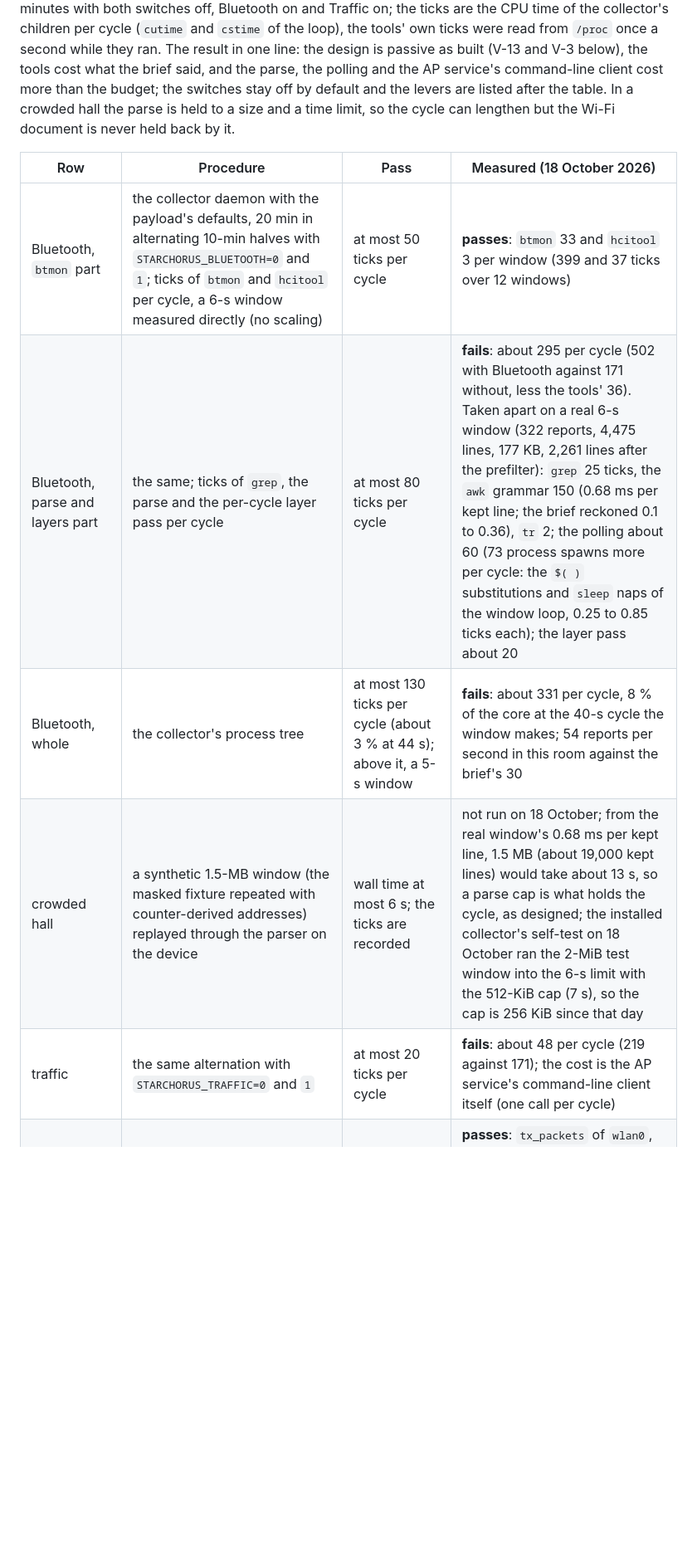
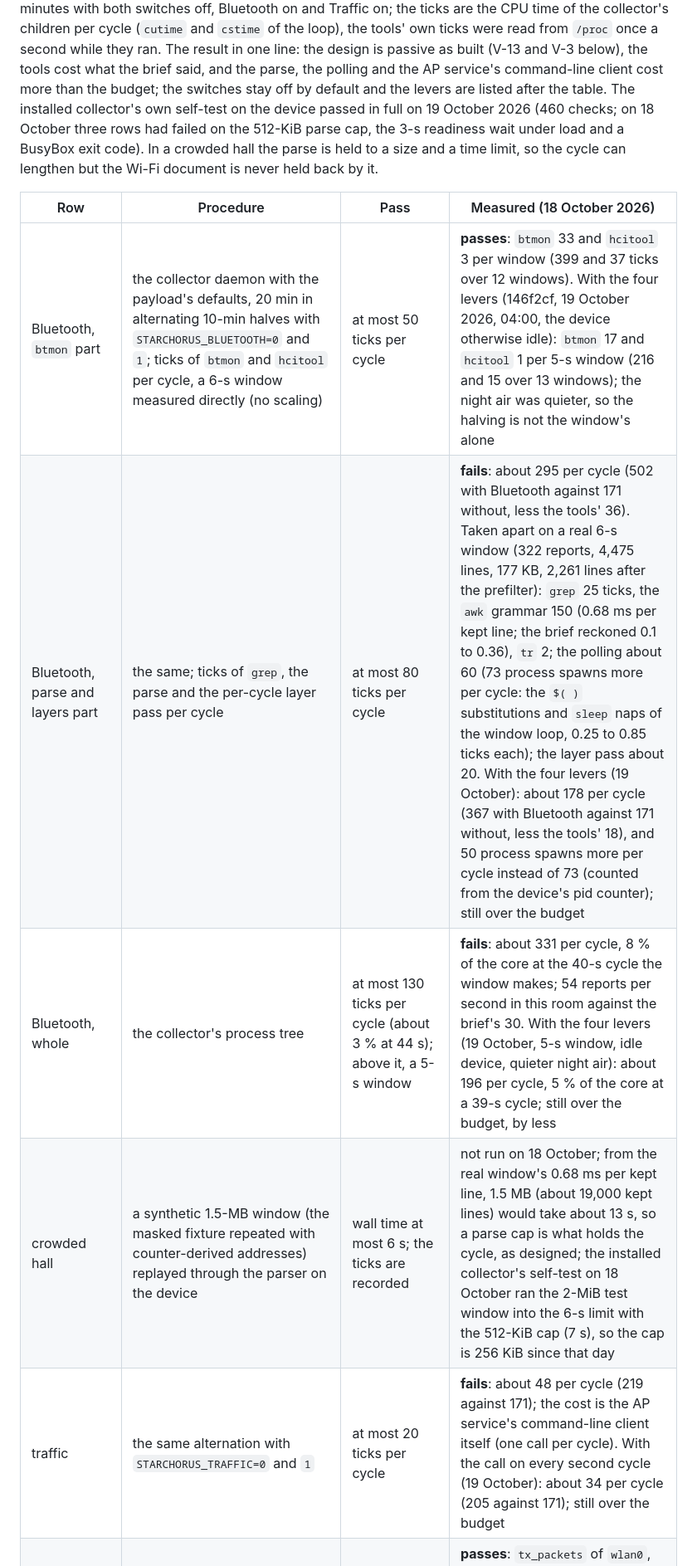
Before and after one commit to starchorus/pager, a Markdown page: docs/device-notes.md, the part around one of its changes. Shown at 83% size. Drawn GitHub-style; blank space fills up the shorter version.

Commit message:
Device notes: the four levers measured on the device (19 October 2026)
In a copy of 146f2cf with the payload's defaults, the device otherwise
idle, three segments of eight minutes: without the switches 171 ticks a
cycle as before; with Bluetooth 367, so the window costs about 196 a
cycle against 331 on 18 October (btmon 17 and hcitool 1 per 5-s window,
the parse, layers and polling about 178, 50 process spawns a cycle more
instead of 73); with Traffic 205, so the read costs about 34 against 48.
The night air was quieter and the owner's collector was not running, so
part of the Bluetooth saving is the room's, not the levers'. The budgets
of 130 and 20 are still missed. The installed collector's self-test
passed in full on the device (460 checks).

```diff
--- a/docs/device-notes.md
+++ b/docs/device-notes.md
@@ -759,16 +759,16 @@ reads that settle the design (A1, A2, A10, A15 of §2b) came first. Segments of
 Traffic on; the ticks are the CPU time of the collector's children per cycle (`cutime` and `cstime` of the loop), the tools' own ticks were read
 from `/proc` once a second while they ran. The result in one line: the design is passive as built (V-13 and V-3 below), the tools cost what
 the brief said, and the parse, the polling and the AP service's command-line client cost more than the budget; the switches stay off by default
-and the levers are listed after the table. In a crowded hall the parse is held to a size and a time limit, so the cycle can lengthen but the
+and the levers are listed after the table. The installed collector's own self-test on the device passed in full on 19 October 2026 (460 checks; on 18 October three rows had failed on the 512-KiB parse cap, the 3-s readiness wait under load and a BusyBox exit code). In a crowded hall the parse is held to a size and a time limit, so the cycle can lengthen but the
 Wi-Fi document is never held back by it.
 
 | Row | Procedure | Pass | Measured (18 October 2026) |
 |---|---|---|---|
-| Bluetooth, `btmon` part | the collector daemon with the payload's defaults, 20 min in alternating 10-min halves with `STARCHORUS_BLUETOOTH=0` and `1`; ticks of `btmon` and `hcitool` per cycle, a 6-s window measured directly (no scaling) | at most 50 ticks per cycle | **passes**: `btmon` 33 and `hcitool` 3 per window (399 and 37 ticks over 12 windows) |
-| Bluetooth, parse and layers part | the same; ticks of `grep`, the parse and the per-cycle layer pass per cycle | at most 80 ticks per cycle | **fails**: about 295 per cycle (502 with Bluetooth against 171 without, less the tools' 36). Taken apart on a real 6-s window (322 reports, 4,475 lines, 177 KB, 2,261 lines after the prefilter): `grep` 25 ticks, the `awk` grammar 150 (0.68 ms per kept line; the brief reckoned 0.1 to 0.36), `tr` 2; the polling about 60 (73 process spawns more per cycle: the `$( )` substitutions and `sleep` naps of the window loop, 0.25 to 0.85 ticks each); the layer pass about 20 |
-| Bluetooth, whole | the collector's process tree | at most 130 ticks per cycle (about 3 % at 44 s); above it, a 5-s window | **fails**: about 331 per cycle, 8 % of the core at the 40-s cycle the window makes; 54 reports per second in this room against the brief's 30 |
+| Bluetooth, `btmon` part | the collector daemon with the payload's defaults, 20 min in alternating 10-min halves with `STARCHORUS_BLUETOOTH=0` and `1`; ticks of `btmon` and `hcitool` per cycle, a 6-s window measured directly (no scaling) | at most 50 ticks per cycle | **passes**: `btmon` 33 and `hcitool` 3 per window (399 and 37 ticks over 12 windows). With the four levers (146f2cf, 19 October 2026, 04:00, the device otherwise idle): `btmon` 17 and `hcitool` 1 per 5-s window (216 and 15 over 13 windows); the night air was quieter, so the halving is not the window's alone |
+| Bluetooth, parse and layers part | the same; ticks of `grep`, the parse and the per-cycle layer pass per cycle | at most 80 ticks per cycle | **fails**: about 295 per cycle (502 with Bluetooth against 171 without, less the tools' 36). Taken apart on a real 6-s window (322 reports, 4,475 lines, 177 KB, 2,261 lines after the prefilter): `grep` 25 ticks, the `awk` grammar 150 (0.68 ms per kept line; the brief reckoned 0.1 to 0.36), `tr` 2; the polling about 60 (73 process spawns more per cycle: the `$( )` substitutions and `sleep` naps of the window loop, 0.25 to 0.85 ticks each); the layer pass about 20. With the four levers (19 October): about 178 per cycle (367 with Bluetooth against 171 without, less the tools' 18), and 50 process spawns more per cycle instead of 73 (counted from the device's pid counter); still over the budget |
+| Bluetooth, whole | the collector's process tree | at most 130 ticks per cycle (about 3 % at 44 s); above it, a 5-s window | **fails**: about 331 per cycle, 8 % of the core at the 40-s cycle the window makes; 54 reports per second in this room against the brief's 30. With the four levers (19 October, 5-s window, idle device, quieter night air): about 196 per cycle, 5 % of the core at a 39-s cycle; still over the budget, by less |
 | crowded hall | a synthetic 1.5-MB window (the masked fixture repeated with counter-derived addresses) replayed through the parser on the device | wall time at most 6 s; the ticks are recorded | not run on 18 October; from the real window's 0.68 ms per kept line, 1.5 MB (about 19,000 kept lines) would take about 13 s, so a parse cap is what holds the cycle, as designed; the installed collector's self-test on 18 October ran the 2-MiB test window into the 6-s limit with the 512-KiB cap (7 s), so the cap is 256 KiB since that day |
-| traffic | the same alternation with `STARCHORUS_TRAFFIC=0` and `1` | at most 20 ticks per cycle | **fails**: about 48 per cycle (219 against 171); the cost is the AP service's command-line client itself (one call per cycle) |
+| traffic | the same alternation with `STARCHORUS_TRAFFIC=0` and `1` | at most 20 ticks per cycle | **fails**: about 48 per cycle (219 against 171); the cost is the AP service's command-line client itself (one call per cycle). With the call on every second cycle (19 October): about 34 per cycle (205 against 171); still over the budget |
 | V-3 extension | `RECON CHANNELS` called by the collector every cycle for 10 min; transmit counters of the radios before and after | counters unchanged | **passes**: `tx_packets` of `wlan0`, `wlan0mon` and `wlan1mon` stayed 0 over all 26 minutes of the three segments (the firmware had no `wlan0mgmt` or `wlan0cli` that day; `eth0` carried only the ssh session) |
 | stop paths | in a copy: `--stop` in the middle of a window; `kill -9` of the loop in the middle of a window, then a new start | no tool left; the next window sets its parameters | **passes**: `--stop` returned in 2.4 s and the tools were gone 1 s later, no pid file left, the loop ended with 143; after `kill -9` the tools ended by their own timers 12.9 s later and the window's pid file stayed; the next start swept it, and its first window had its witness (1, 1, 1; 325 reports) |
 | coexistence | on the interface that shares the chip with `hci0` (A15), plus the management link (ping latency from the owner's side, the `wlan0mgmt` counters): 30 pairs of 20 s on and 20 s off; the mean of the within-pair differences of rx frames per second, overall and per band (2.4 GHz against 5 GHz, from the activity shares or `iw survey` busy time) | the difference and the smallest difference these pairs can detect are written into §2b; the default stays off | **no loss to see**: 30 pairs (`btmon` and the passive scan for 20 s, then 20 s without), rx frames per second on `wlan1mon` 20.7 with the window and 20.7 without, mean within-pair difference −0.07/s (−0.3 %), the pairs could have shown a difference of about 1 frame per second (two standard errors, sd 2.6); the other radio (`wlan0mon`, a control that shares nothing) moved by −1.7/s, which marks the drift the pairs still carry rather than any effect; the management link's round trip from the owner's machine stayed at 1.2 ms median in both phases (600 and 557 samples, p95 1.3 ms, no loss); no per-band split (the activity shares were not taken alongside) |
```
Also changed, not shown: other parts of docs/device-notes.md (+1 -1 lines).
